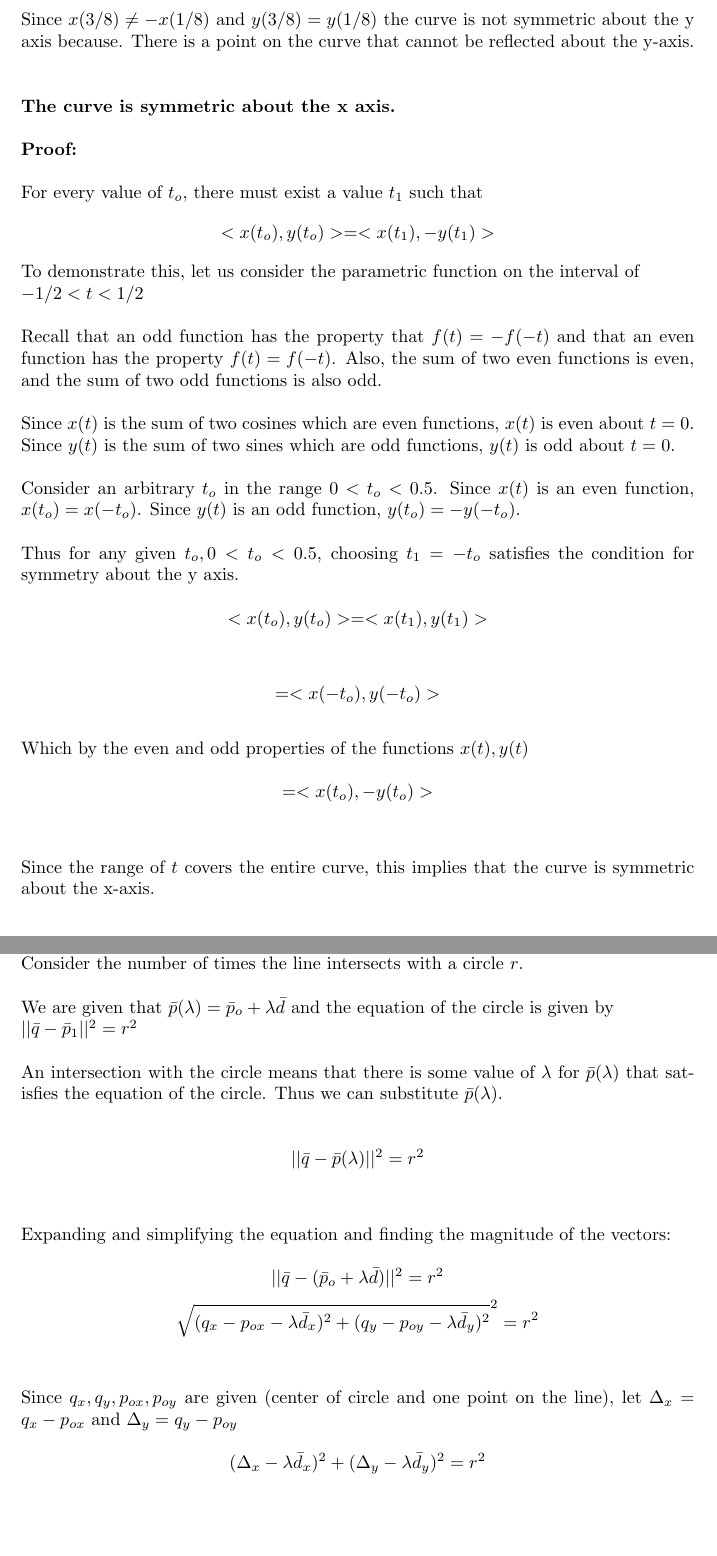
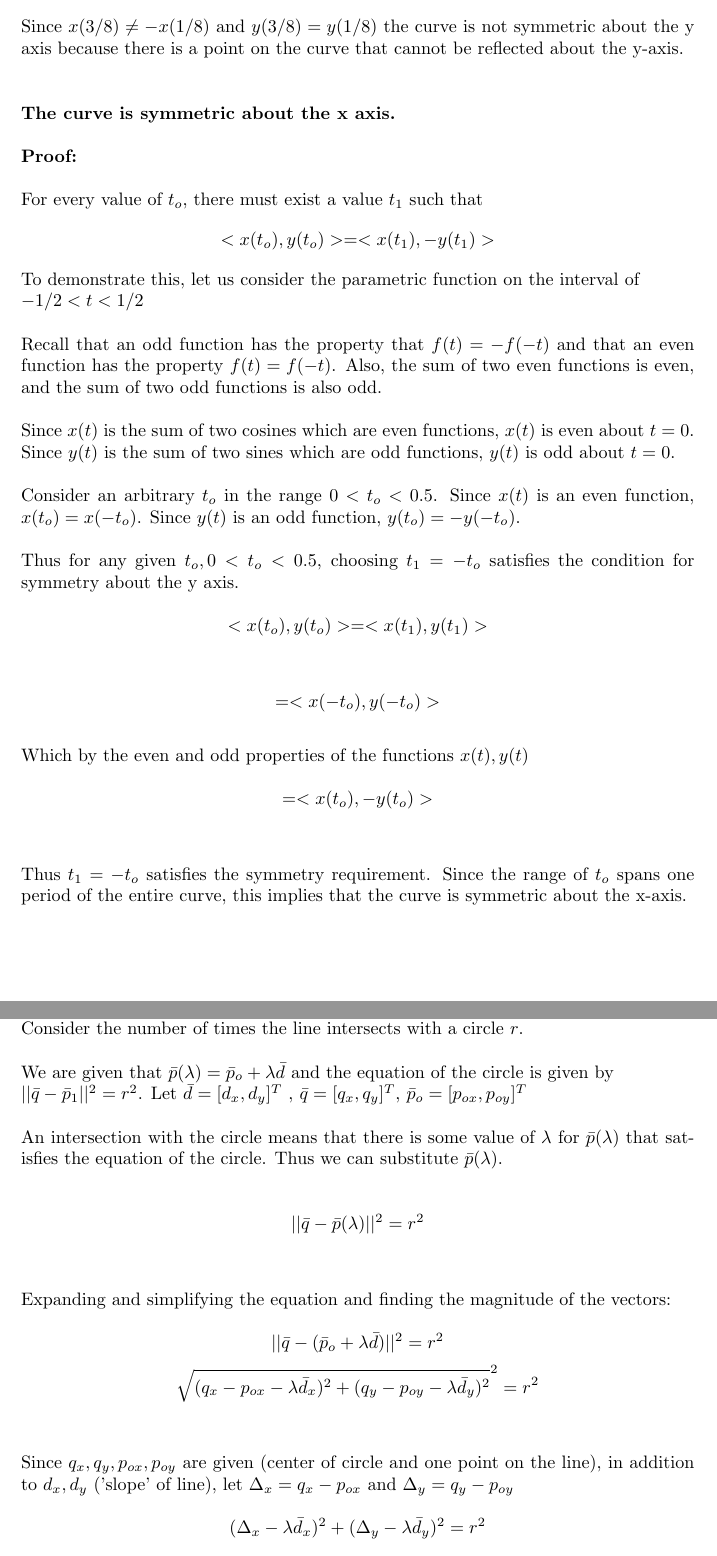
Before and after one commit to ecat/csc418, a LaTeX document (a1_a/questions.tex): two parts of pages 2 and 4 of 14, joined at a grey line, cut so that both start at the same text, the shorter picture padded with empty space. Compiled offline with pdfLaTeX.

Commit message:
Made some fixes

```diff
--- a/a1_a/questions.tex
+++ b/a1_a/questions.tex
@@ -73,7 +73,7 @@ Thus for any given $t_o, 0 < t_o < 0.5$, choosing $t_1 = -t_o$ satisfies the con
 Which by the even and odd properties of the functions $x(t), y(t)$ \\
 \[ = <x(t_o), -y(t_o)>\]\\
 
-Since the range of $t$ covers the entire curve, this implies that the curve is symmetric about the x-axis.
+Thus $t_1 = -t_o$ satisfies the symmetry requirement. Since the range of $t_o$ spans one period of the entire curve, this implies that the curve is symmetric about the x-axis.
 \subsection{Curve's Perimeter}
 
 The formula to compute the curve's perimeter is given by
@@ -125,7 +125,8 @@ The number of locations can be computed analytically as follows:
 
 Consider the number of times the line intersects with a circle $r$.\\
 
-We are given that $\bar p(\lambda) = \bar p_o + \lambda\bar d$ and the equation of the circle is given by \\$||\bar q - \bar p_1 ||^2 = r^2$\\
+We are given that $\bar p(\lambda) = \bar p_o + \lambda\bar d$ and the equation of the circle is given by \\$||\bar q - \bar p_1 ||^2 = r^2$. Let $\bar d = [d_x, d_y]^T$ ,
+$\bar q = [q_x, q_y]^T$, $\bar p_o = [p_{ox}, p_{oy}]^T$ \\
 
 An intersection with the circle means that there is some value of $\lambda$ for $\bar p(\lambda)$ that satisfies the equation of the circle. Thus we can substitute $\bar p(\lambda)$.\\
 
@@ -136,7 +137,7 @@ Expanding and simplifying the equation and finding the magnitude of the vectors:
 \[||\bar q - (\bar p_o + \lambda\bar d) || ^2 = r^2\]
 \[\sqrt{ (q_x - p_{ox} - \lambda\bar d_x)^2 +  (q_y - p_{oy} - \lambda\bar d_y)^2}^2  = r^2\]\\
 
-Since $q_x, q_y, p_{ox}, p_{oy}$ are given (center of circle and one point on the line), let $\Delta_x = q_x - p_{ox}$ and $\Delta_y = q_y - p_{oy}$
+Since $q_x, q_y, p_{ox}, p_{oy}$ are given (center of circle and one point on the line), in addition to $d_x, d_y$ ('slope' of line), let $\Delta_x = q_x - p_{ox}$ and $\Delta_y = q_y - p_{oy}$
 
 \[(\Delta_x - \lambda\bar d_x)^2 +  (\Delta_y - \lambda\bar d_y)^2  = r^2\]\\
 
```
Also changed, not shown: a1_a/questions.pdf, a1_a/questions.tex (8 more changed lines).
